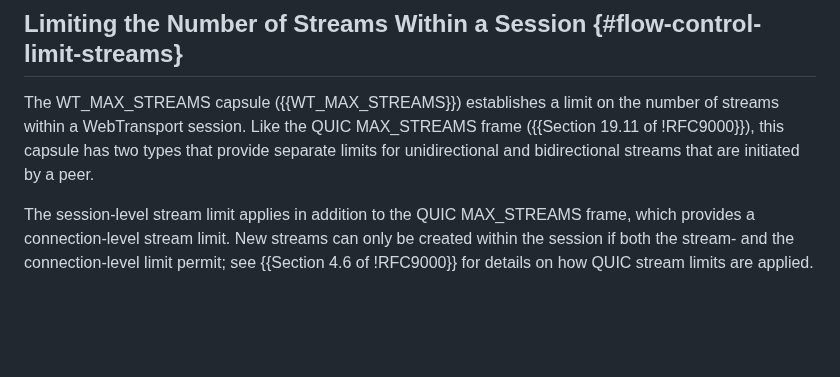
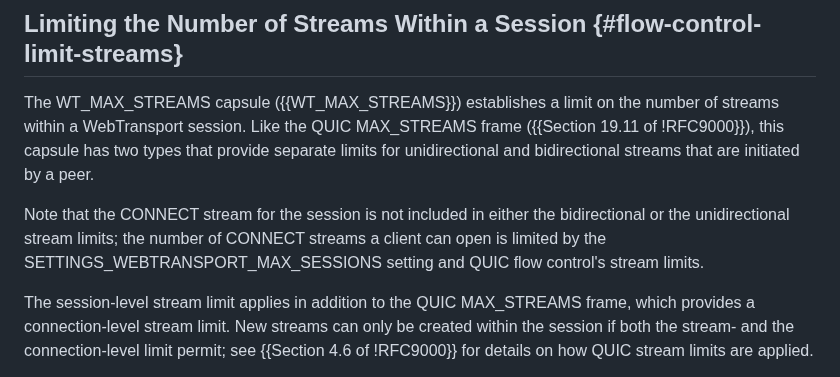
Before and after one commit to ietf-wg-webtrans/draft-ietf-webtrans-http3, a Markdown page: draft-ietf-webtrans-http3.md, the part around the change. Drawn GitHub-style; blank space fills up the shorter version.

Commit message:
Clarify that the CONNECT stream isn't included in the per-session stream flow control limits
Fixes #176

```diff
--- a/draft-ietf-webtrans-http3.md
+++ b/draft-ietf-webtrans-http3.md
@@ -587,6 +587,11 @@ number of streams within a WebTransport session.  Like the QUIC MAX_STREAMS
 frame ({{Section 19.11 of !RFC9000}}), this capsule has two types that provide
 separate limits for unidirectional and bidirectional streams that are initiated
 by a peer.
+
+Note that the CONNECT stream for the session is not included in either the
+bidirectional or the unidirectional stream limits; the number of CONNECT
+streams a client can open is limited by the SETTINGS_WEBTRANSPORT_MAX_SESSIONS
+setting and QUIC flow control's stream limits.
 
 The session-level stream limit applies in addition to the QUIC MAX_STREAMS
 frame, which provides a connection-level stream limit.  New streams can only be
```
